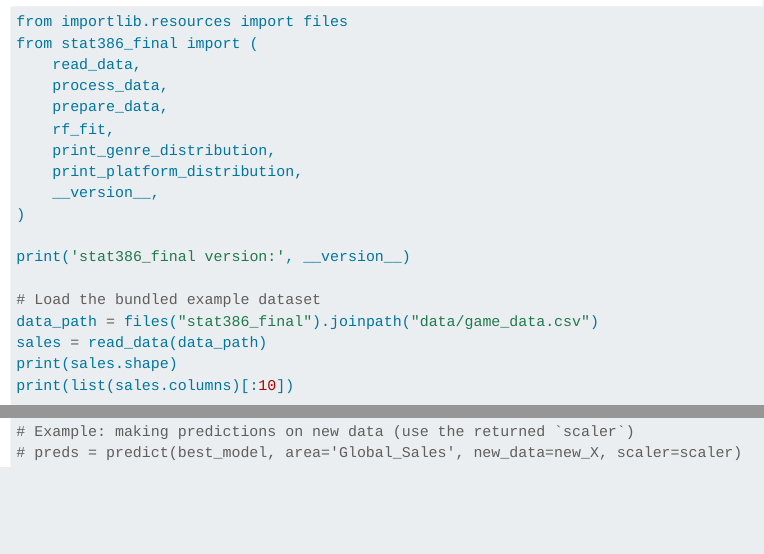
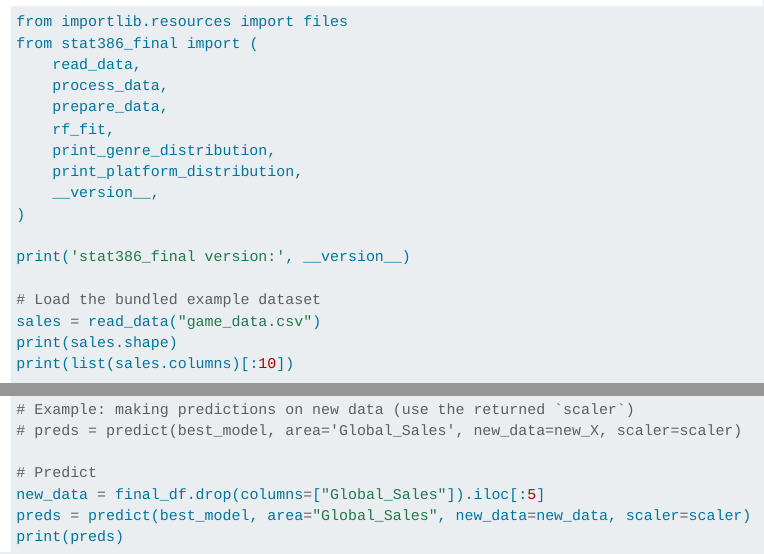
Before and after one commit to Oldarmor/Stat_386_Final_Project, a Quarto document (Documentation_website/Tutorial.qmd): the page in a window 1100 px wide, from 480 px down, and a second part further down, joined at a grey line. Rendered offline with R 4.5, knitr and Pandoc in place of Quarto, with nearby package versions; menus at the side of the page are left out.

Commit message:
final fixes on package

````diff
--- a/Documentation_website/Tutorial.qmd
+++ b/Documentation_website/Tutorial.qmd
@@ -36,8 +36,7 @@ from stat386_final import (
 print('stat386_final version:', __version__)
 
 # Load the bundled example dataset
-data_path = files("stat386_final").joinpath("data/game_data.csv")
-sales = read_data(data_path)
+sales = read_data("game_data.csv")
 print(sales.shape)
 print(list(sales.columns)[:10])
 
@@ -58,4 +57,9 @@ print_platform_distribution(sales, 'PS4', 'Global_Sales')
 
 # Example: making predictions on new data (use the returned `scaler`)
 # preds = predict(best_model, area='Global_Sales', new_data=new_X, scaler=scaler)
+
+# Predict
+new_data = final_df.drop(columns=["Global_Sales"]).iloc[:5]
+preds = predict(best_model, area="Global_Sales", new_data=new_data, scaler=scaler)
+print(preds)
 ```
````
Also changed, not shown: src/stat386_final/__init__.py (+1 -1 lines), README.md, 1 other file.
